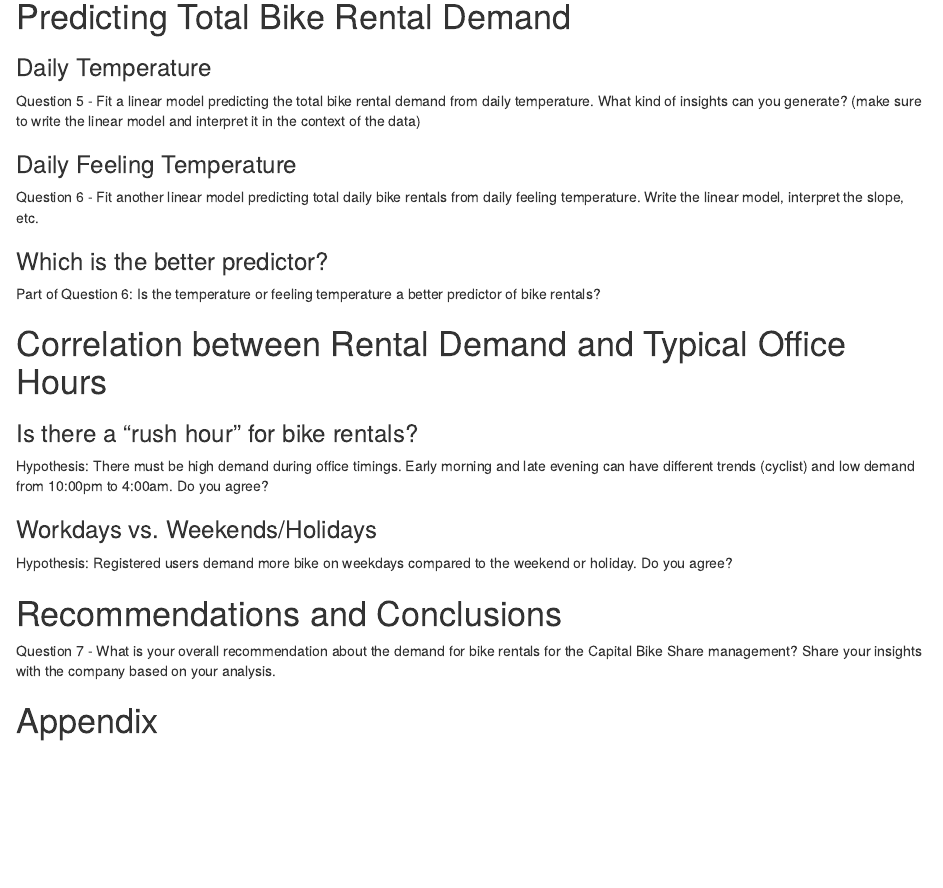
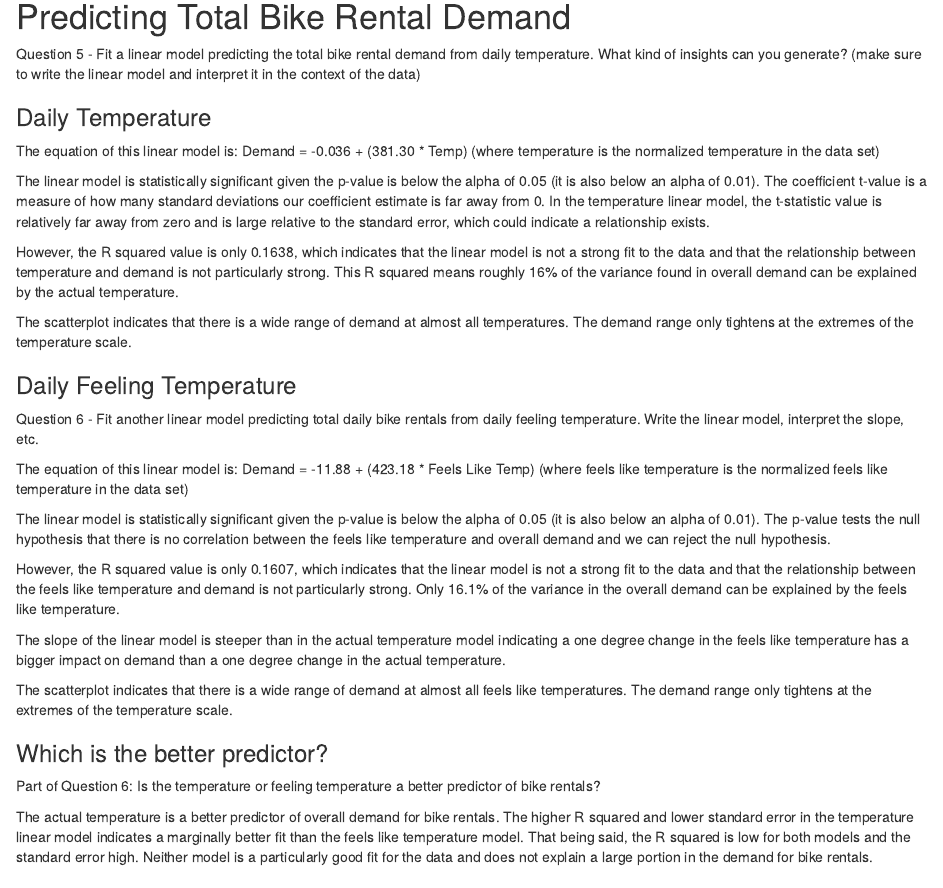
Before and after one commit to nrkuker/StatsGroupProject, an R Markdown document (code/FinalReport_draft.Rmd): the page in a window 1100 px wide, from 3190 px down. Rendered offline with R 4.5, knitr and Pandoc, with nearby package versions; drawn as R Markdown's standard HTML page in place of the format the file asks for.

Commit message:
BG draft of 5 and 6 in r markdowon

````diff
--- a/code/FinalReport_draft.Rmd
+++ b/code/FinalReport_draft.Rmd
@@ -194,26 +194,69 @@ ggplot(b_pivotlong.summary, aes(weathersit, y = N, fill = ridertype)) +
 ```
 
 # Predicting Total Bike Rental Demand
+Question 5 - Fit a linear model predicting the total bike rental demand from daily temperature. What kind of insights can you generate? (make sure to write the linear model and interpret it in the context of the data)
 
 ### Daily Temperature
 ```{r, include = FALSE}
 # PREP CODE RELATED TO Q5
+Temp_Plot <- bikes %>%
+  ggplot(aes(x = temp,
+             y = cnt)) +
+  geom_point() +
+  geom_smooth(method = lm, se = FALSE, color="grey60")
 
+Temp_Plot
+
+Predict <- lm(cnt ~ temp, data = bikes)
+summary(Predict)
+coefficients(Predict)
 ```
+The equation of this linear model is:
+    Demand = -0.036 + (381.30 * Temp)
+    (where temperature is the normalized temperature in the data set)
 
-Question 5 - Fit a linear model predicting the total bike rental demand from daily temperature. What kind of insights can you generate? (make sure to write the linear model and interpret it in the context of the data)
+The linear model is statistically significant given the p-value is below the alpha of 0.05 (it is also below an alpha of 0.01). The coefficient t-value is a measure of how many standard deviations our coefficient estimate is far away from 0. In the temperature linear model, the t-statistic value is relatively far away from zero and is large relative to the standard error, which could indicate a relationship exists.
+
+However, the R squared value is only 0.1638, which indicates that the linear model is not a strong fit to the data and that the relationship between temperature and demand is not particularly strong. This R squared means roughly 16% of the variance found in overall demand can be explained by the actual temperature.
+
+The scatterplot indicates that there is a wide range of demand at almost all temperatures. The demand range only tightens at the extremes of the temperature scale.
 
 ### Daily Feeling Temperature
 ```{r, include = FALSE}
 # PREP CODE RELATED TO Q6
+Atemp_Plot <- bikes %>%
+  ggplot(aes(x = atemp,
+             y = cnt)) +
+  geom_point() +
+  geom_smooth(method = lm, se = FALSE, color="grey60")
 
+Atemp_Plot
+
+Predict_A <- lm(cnt ~ atemp, data = bikes)
+summary(Predict_A)
+coefficients(Predict_A)
 ```
 
 Question 6 - Fit another linear model predicting total daily bike rentals from daily feeling temperature. Write the linear model, interpret the slope, etc.
 
+The equation of this linear model is:
+    Demand = -11.88 + (423.18 * Feels Like Temp)
+    (where feels like temperature is the normalized feels like temperature in the data set)
+
+The linear model is statistically significant given the p-value is below the alpha of 0.05 (it is also below an alpha of 0.01). The p-value tests the null hypothesis that there is no correlation between the feels like temperature and overall demand and we can reject the null hypothesis.
+
+However, the R squared value is only 0.1607, which indicates that the linear model is not a strong fit to the data and that the relationship between the feels like temperature and demand is not particularly strong. Only 16.1% of the variance in the overall demand can be explained by the feels like temperature.
+
+The slope of the linear model is steeper than in the actual temperature model indicating a one degree change in the feels like temperature has a bigger impact on demand than a one degree change in the actual temperature.
+
+The scatterplot indicates that there is a wide range of demand at almost all feels like temperatures. The demand range only tightens at the extremes of the temperature scale.
+
+
 ### Which is the better predictor?
 
 Part of Question 6: Is the temperature or feeling temperature a better predictor of bike rentals?
+
+The actual temperature is a better predictor of overall demand for bike rentals. The higher R squared and lower standard error in the temperature linear model indicates a marginally better fit than the feels like temperature model. That being said, the R squared is low for both models and the standard error high. Neither model is a particularly good fit for the data and does not explain a large portion in the demand for bike rentals.
 
 # Correlation between Rental Demand and Typical Office Hours
 ```{r, include = FALSE}
````
